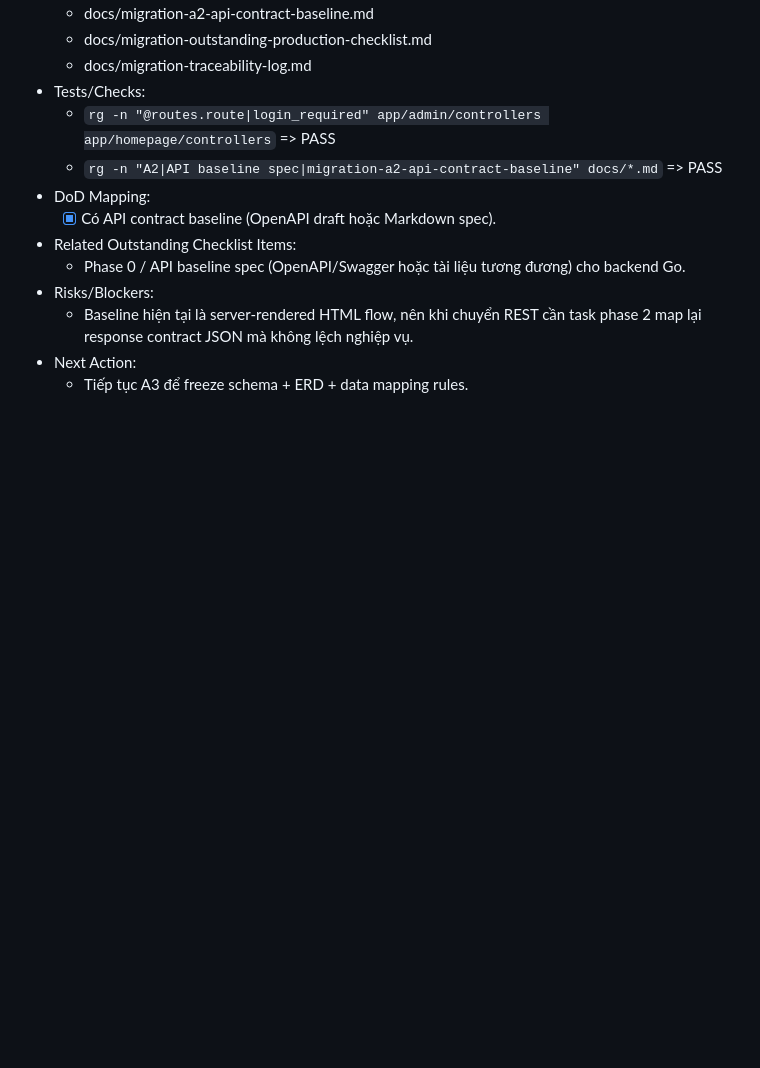
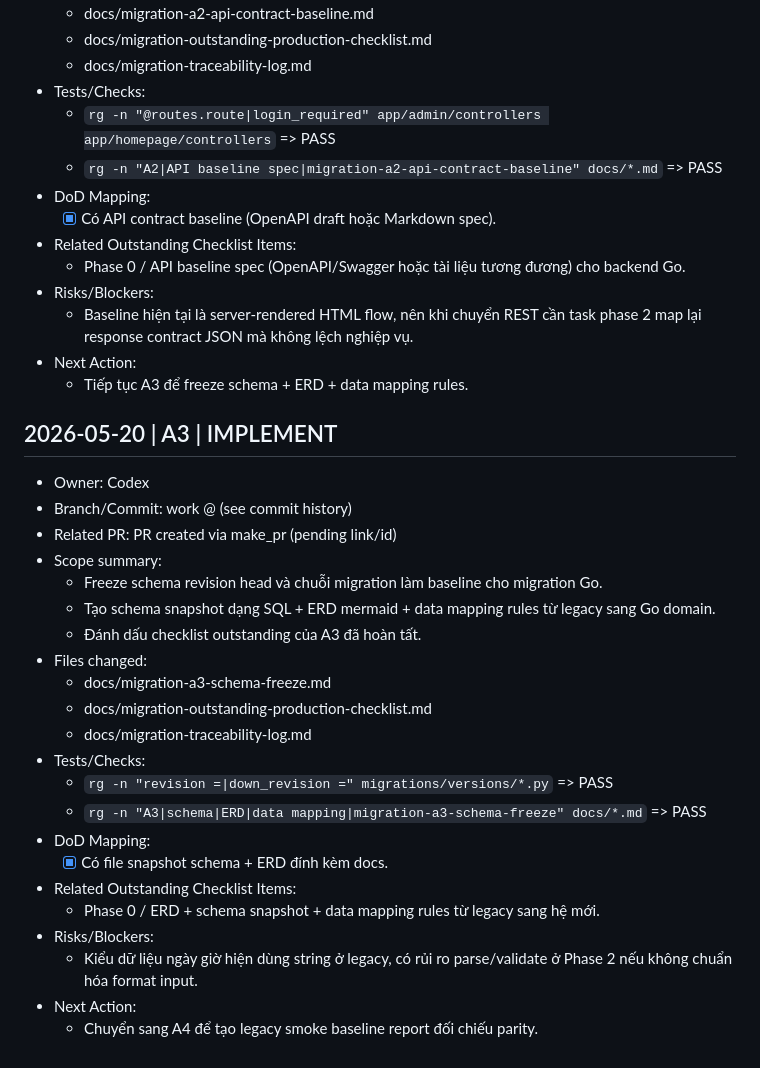
Before and after one commit to nil-vn/gogemini, a Markdown page: docs/migration-traceability-log.md, the part around the change. Drawn GitHub-style; blank space fills up the shorter version.

Commit message:
feat(migration): complete A3 freeze-schema-erd

```diff
--- a/docs/migration-traceability-log.md
+++ b/docs/migration-traceability-log.md
@@ -82,3 +82,27 @@ Tất cả lượt implement/fix/review/go-live-check của migration phải app
   - Baseline hiện tại là server-rendered HTML flow, nên khi chuyển REST cần task phase 2 map lại response contract JSON mà không lệch nghiệp vụ.
 - Next Action:
   - Tiếp tục A3 để freeze schema + ERD + data mapping rules.
+
+## 2026-05-20 | A3 | IMPLEMENT
+- Owner: Codex
+- Branch/Commit: work @ (see commit history)
+- Related PR: PR created via make_pr (pending link/id)
+- Scope summary:
+  - Freeze schema revision head và chuỗi migration làm baseline cho migration Go.
+  - Tạo schema snapshot dạng SQL + ERD mermaid + data mapping rules từ legacy sang Go domain.
+  - Đánh dấu checklist outstanding của A3 đã hoàn tất.
+- Files changed:
+  - docs/migration-a3-schema-freeze.md
+  - docs/migration-outstanding-production-checklist.md
+  - docs/migration-traceability-log.md
+- Tests/Checks:
+  - `rg -n "revision =|down_revision =" migrations/versions/*.py` => PASS
+  - `rg -n "A3|schema|ERD|data mapping|migration-a3-schema-freeze" docs/*.md` => PASS
+- DoD Mapping:
+  - [x] Có file snapshot schema + ERD đính kèm docs.
+- Related Outstanding Checklist Items:
+  - Phase 0 / ERD + schema snapshot + data mapping rules từ legacy sang hệ mới.
+- Risks/Blockers:
+  - Kiểu dữ liệu ngày giờ hiện dùng string ở legacy, có rủi ro parse/validate ở Phase 2 nếu không chuẩn hóa format input.
+- Next Action:
+  - Chuyển sang A4 để tạo legacy smoke baseline report đối chiếu parity.
```
Also changed, not shown: docs/migration-a3-schema-freeze.md (added, +239 -0 lines), docs/migration-outstanding-production-checklist.md (+1 -1 lines).
